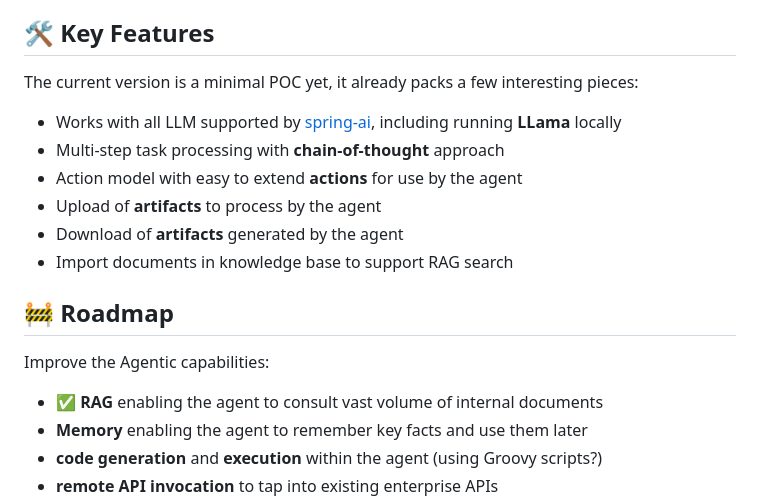
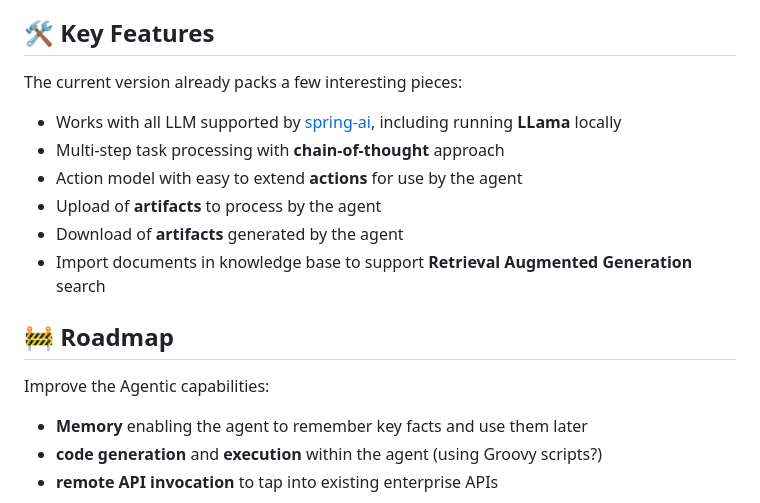
Before and after one commit to eschnou/OpenGPA, a Markdown page: README.md, the part around the change. GitHub-like rendering.

```diff
--- a/README.md
+++ b/README.md
@@ -48,18 +48,17 @@ to tap into an internal service to fetch some data, or a workflow engine to trig
 
 ## 🛠️️ Key Features
 
-The current version is a minimal POC yet, it already packs a few interesting pieces:
+The current version already packs a few interesting pieces:
 - Works with all LLM supported by [spring-ai](https://spring.io/projects/spring-ai), including running **LLama** locally
 - Multi-step task processing with **chain-of-thought** approach
 - Action model with easy to extend **actions** for use by the agent
 - Upload of **artifacts** to process by the agent
 - Download of **artifacts** generated by the agent
-- Import documents in knowledge base to support RAG search
+- Import documents in knowledge base to support **Retrieval Augmented Generation** search
 
 ## 🚧 Roadmap
 
 Improve the Agentic capabilities:
-- ✅ **RAG** enabling the agent to consult vast volume of internal documents
 - **Memory** enabling the agent to remember key facts and use them later
 - **code generation** and **execution** within the agent (using Groovy scripts?)
 - **remote API invocation** to tap into existing enterprise APIs
```
